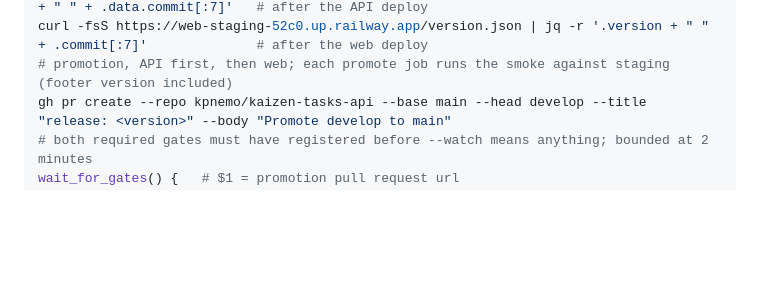
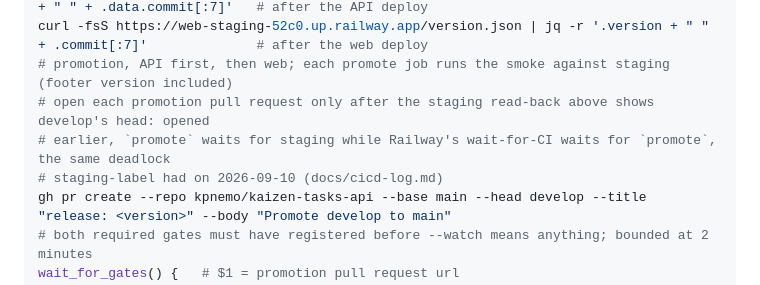
Before and after one commit to kpnemo/kaizen-tasks-assembly-line, a Markdown page: docs/runbook.md, the part around the change. Rendered like a GitHub page; blank space fills up the shorter version.

Commit message:
docs: open the promotion pull request only after staging serves develop's head
Co-Authored-By: Claude Fable 5.1 <noreply@anthropic.com>

```diff
--- a/docs/runbook.md
+++ b/docs/runbook.md
@@ -98,6 +98,9 @@ railway deployment list --service web --environment staging --limit 1 --json | j
 curl -fsS https://web-staging-52c0.up.railway.app/api/v1/health | jq -r '.data.version + " " + .data.commit[:7]'   # after the API deploy
 curl -fsS https://web-staging-52c0.up.railway.app/version.json | jq -r '.version + " " + .commit[:7]'              # after the web deploy
 # promotion, API first, then web; each promote job runs the smoke against staging (footer version included)
+# open each promotion pull request only after the staging read-back above shows develop's head: opened
+# earlier, `promote` waits for staging while Railway's wait-for-CI waits for `promote`, the same deadlock
+# staging-label had on 2026-09-10 (docs/cicd-log.md)
 gh pr create --repo kpnemo/kaizen-tasks-api --base main --head develop --title "release: <version>" --body "Promote develop to main"
 # both required gates must have registered before --watch means anything; bounded at 2 minutes
 wait_for_gates() {   # $1 = promotion pull request url
```
